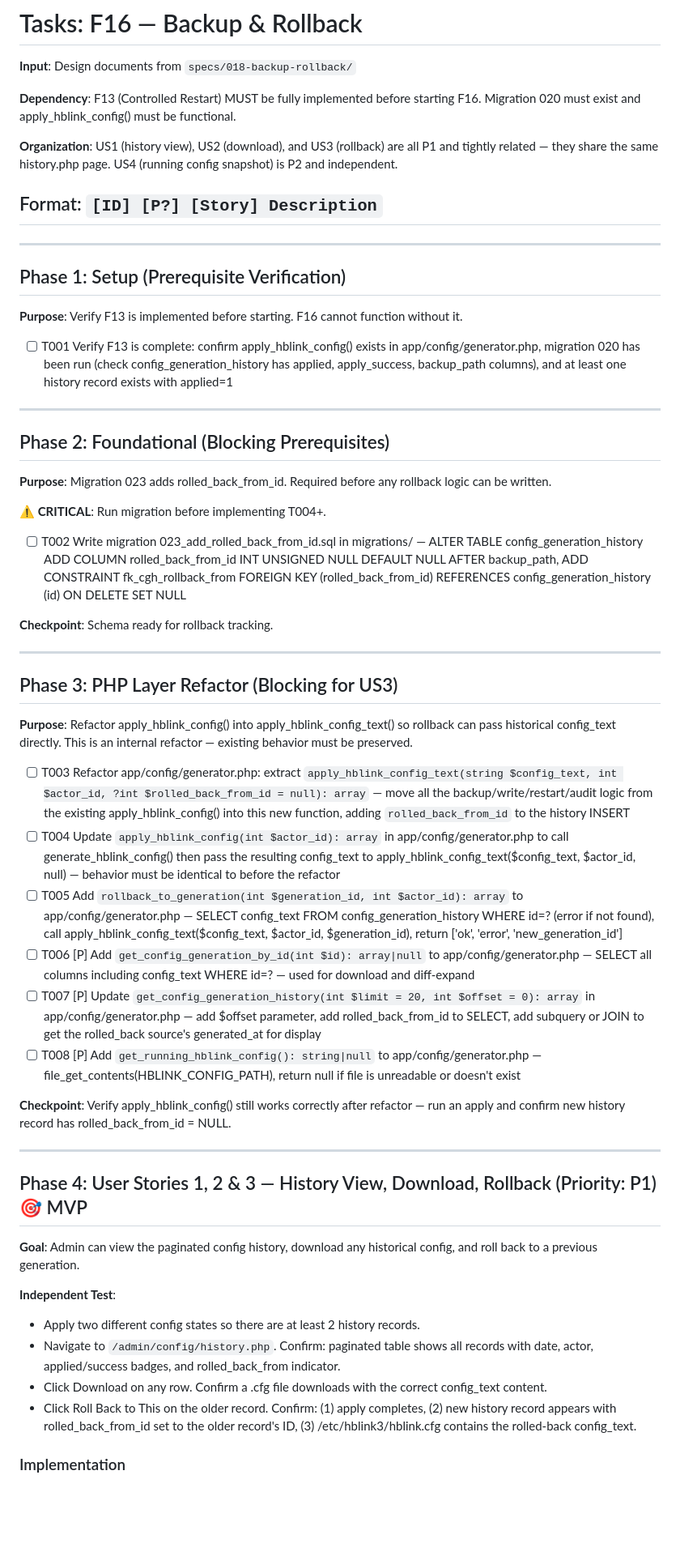
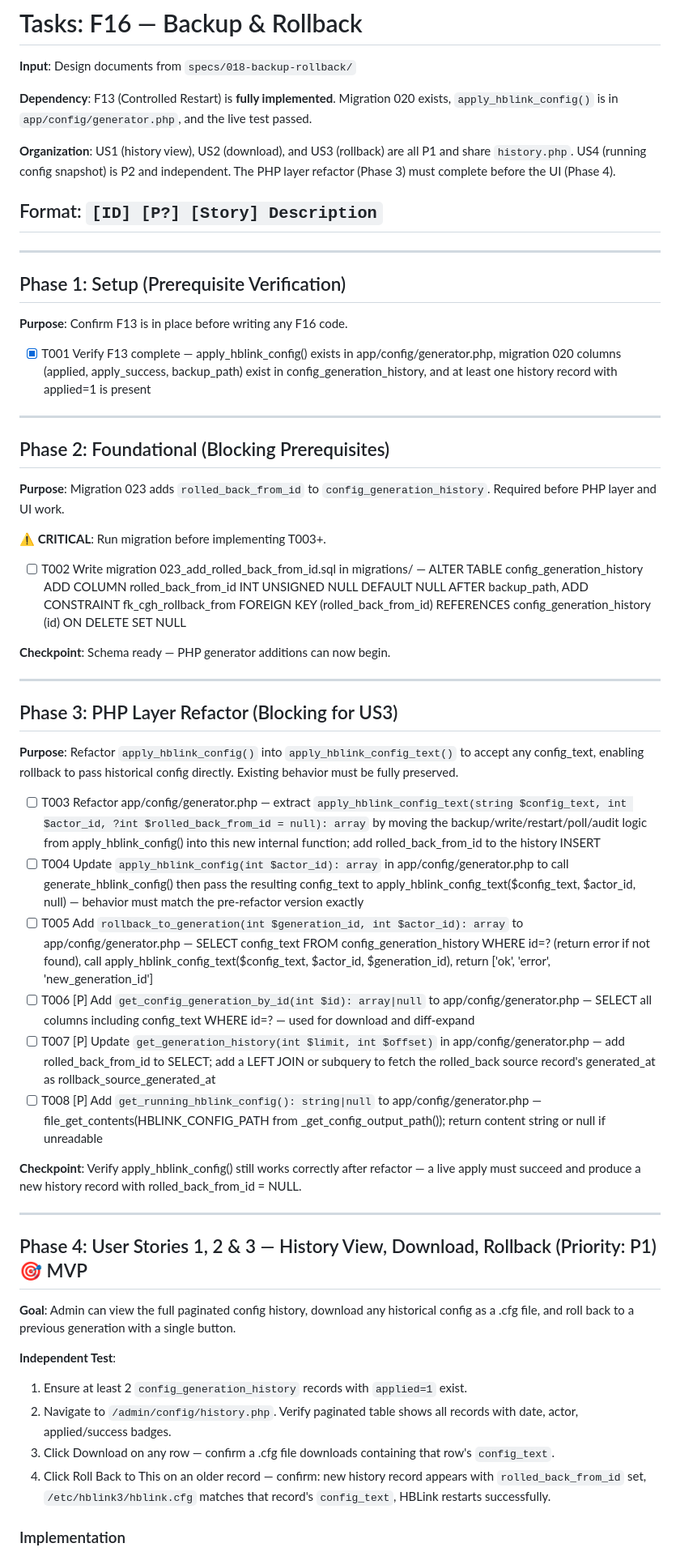
Before and after one commit to xzxer/CFLAG-DMR, a Markdown page: specs/018-backup-rollback/tasks.md, the part around one of its changes. Shown at 81% size. Drawn GitHub-style; blank space fills up the shorter version.

```diff
--- a/specs/018-backup-rollback/tasks.md
+++ b/specs/018-backup-rollback/tasks.md
@@ -2,9 +2,9 @@
 
 **Input**: Design documents from `specs/018-backup-rollback/`
 
-**Dependency**: F13 (Controlled Restart) MUST be fully implemented before starting F16. Migration 020 must exist and apply_hblink_config() must be functional.
+**Dependency**: F13 (Controlled Restart) is **fully implemented**. Migration 020 exists, `apply_hblink_config()` is in `app/config/generator.php`, and the live test passed.
 
-**Organization**: US1 (history view), US2 (download), and US3 (rollback) are all P1 and tightly related — they share the same history.php page. US4 (running config snapshot) is P2 and independent.
+**Organization**: US1 (history view), US2 (download), and US3 (rollback) are all P1 and share `history.php`. US4 (running config snapshot) is P2 and independent. The PHP layer refactor (Phase 3) must complete before the UI (Phase 4).
 
 ## Format: `[ID] [P?] [Story] Description`
 
@@ -12,48 +12,48 @@
 
 ## Phase 1: Setup (Prerequisite Verification)
 
-**Purpose**: Verify F13 is implemented before starting. F16 cannot function without it.
+**Purpose**: Confirm F13 is in place before writing any F16 code.
 
-- [ ] T001 Verify F13 is complete: confirm apply_hblink_config() exists in app/config/generator.php, migration 020 has been run (check config_generation_history has applied, apply_success, backup_path columns), and at least one history record exists with applied=1
+- [X] T001 Verify F13 complete — apply_hblink_config() exists in app/config/generator.php, migration 020 columns (applied, apply_success, backup_path) exist in config_generation_history, and at least one history record with applied=1 is present
 
 ---
 
 ## Phase 2: Foundational (Blocking Prerequisites)
 
-**Purpose**: Migration 023 adds rolled_back_from_id. Required before any rollback logic can be written.
+**Purpose**: Migration 023 adds `rolled_back_from_id` to `config_generation_history`. Required before PHP layer and UI work.
 
-**⚠️ CRITICAL**: Run migration before implementing T004+.
+**⚠️ CRITICAL**: Run migration before implementing T003+.
 
 - [ ] T002 Write migration 023_add_rolled_back_from_id.sql in migrations/ — ALTER TABLE config_generation_history ADD COLUMN rolled_back_from_id INT UNSIGNED NULL DEFAULT NULL AFTER backup_path, ADD CONSTRAINT fk_cgh_rollback_from FOREIGN KEY (rolled_back_from_id) REFERENCES config_generation_history (id) ON DELETE SET NULL
 
-**Checkpoint**: Schema ready for rollback tracking.
+**Checkpoint**: Schema ready — PHP generator additions can now begin.
 
 ---
 
 ## Phase 3: PHP Layer Refactor (Blocking for US3)
 
-**Purpose**: Refactor apply_hblink_config() into apply_hblink_config_text() so rollback can pass historical config_text directly. This is an internal refactor — existing behavior must be preserved.
+**Purpose**: Refactor `apply_hblink_config()` into `apply_hblink_config_text()` to accept any config_text, enabling rollback to pass historical config directly. Existing behavior must be fully preserved.
 
-- [ ] T003 Refactor app/config/generator.php: extract `apply_hblink_config_text(string $config_text, int $actor_id, ?int $rolled_back_from_id = null): array` — move all the backup/write/restart/audit logic from the existing apply_hblink_config() into this new function, adding `rolled_back_from_id` to the history INSERT
-- [ ] T004 Update `apply_hblink_config(int $actor_id): array` in app/config/generator.php to call generate_hblink_config() then pass the resulting config_text to apply_hblink_config_text($config_text, $actor_id, null) — behavior must be identical to before the refactor
-- [ ] T005 Add `rollback_to_generation(int $generation_id, int $actor_id): array` to app/config/generator.php — SELECT config_text FROM config_generation_history WHERE id=? (error if not found), call apply_hblink_config_text($config_text, $actor_id, $generation_id), return ['ok', 'error', 'new_generation_id']
+- [ ] T003 Refactor app/config/generator.php — extract `apply_hblink_config_text(string $config_text, int $actor_id, ?int $rolled_back_from_id = null): array` by moving the backup/write/restart/poll/audit logic from apply_hblink_config() into this new internal function; add rolled_back_from_id to the history INSERT
+- [ ] T004 Update `apply_hblink_config(int $actor_id): array` in app/config/generator.php to call generate_hblink_config() then pass the resulting config_text to apply_hblink_config_text($config_text, $actor_id, null) — behavior must match the pre-refactor version exactly
+- [ ] T005 Add `rollback_to_generation(int $generation_id, int $actor_id): array` to app/config/generator.php — SELECT config_text FROM config_generation_history WHERE id=? (return error if not found), call apply_hblink_config_text($config_text, $actor_id, $generation_id), return ['ok', 'error', 'new_generation_id']
 - [ ] T006 [P] Add `get_config_generation_by_id(int $id): array|null` to app/config/generator.php — SELECT all columns including config_text WHERE id=? — used for download and diff-expand
-- [ ] T007 [P] Update `get_config_generation_history(int $limit = 20, int $offset = 0): array` in app/config/generator.php — add $offset parameter, add rolled_back_from_id to SELECT, add subquery or JOIN to get the rolled_back source's generated_at for display
-- [ ] T008 [P] Add `get_running_hblink_config(): string|null` to app/config/generator.php — file_get_contents(HBLINK_CONFIG_PATH), return null if file is unreadable or doesn't exist
+- [ ] T007 [P] Update `get_generation_history(int $limit, int $offset)` in app/config/generator.php — add rolled_back_from_id to SELECT; add a LEFT JOIN or subquery to fetch the rolled_back source record's generated_at as rollback_source_generated_at
+- [ ] T008 [P] Add `get_running_hblink_config(): string|null` to app/config/generator.php — file_get_contents(HBLINK_CONFIG_PATH from _get_config_output_path()); return content string or null if unreadable
 
-**Checkpoint**: Verify apply_hblink_config() still works correctly after refactor — run an apply and confirm new history record has rolled_back_from_id = NULL.
+**Checkpoint**: Verify apply_hblink_config() still works correctly after refactor — a live apply must succeed and produce a new history record with rolled_back_from_id = NULL.
 
 ---
 
 ## Phase 4: User Stories 1, 2 & 3 — History View, Download, Rollback (Priority: P1) 🎯 MVP
 
-**Goal**: Admin can view the paginated config history, download any historical config, and roll back to a previous generation.
+**Goal**: Admin can view the full paginated config history, download any historical config as a .cfg file, and roll back to a previous generation with a single button.
 
 **Independent Test**:
-- Apply two different config states so there are at least 2 history records.
-- Navigate to `/admin/config/history.php`. Confirm: paginated table shows all records with date, actor, applied/success badges, and rolled_back_from indicator.
-- Click Download on any row. Confirm a .cfg file downloads with the correct config_text content.
-- Click Roll Back to This on the older record. Confirm: (1) apply completes, (2) new history record appears with rolled_back_from_id set to the older record's ID, (3) /etc/hblink3/hblink.cfg contains the rolled-back config_text.
+1. Ensure at least 2 `config_generation_history` records with `applied=1` exist.
+2. Navigate to `/admin/config/history.php`. Verify paginated table shows all records with date, actor, applied/success badges.
+3. Click Download on any row — confirm a .cfg file downloads containing that row's `config_text`.
+4. Click Roll Back to This on an older record — confirm: new history record appears with `rolled_back_from_id` set, `/etc/hblink3/hblink.cfg` matches that record's `config_text`, HBLink restarts successfully.
 
 ### Implementation
 
```
Also changed, not shown: other parts of specs/018-backup-rollback/tasks.md (+43 -28 lines).
